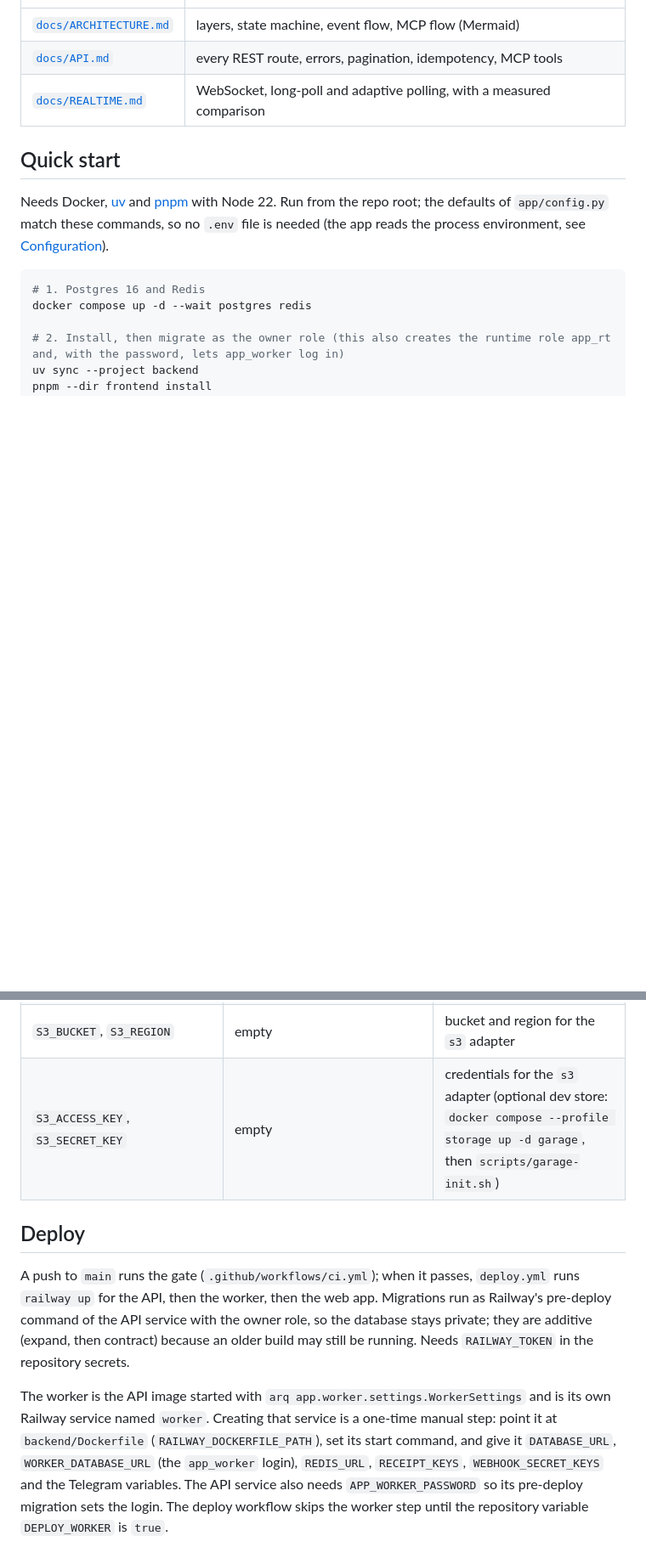
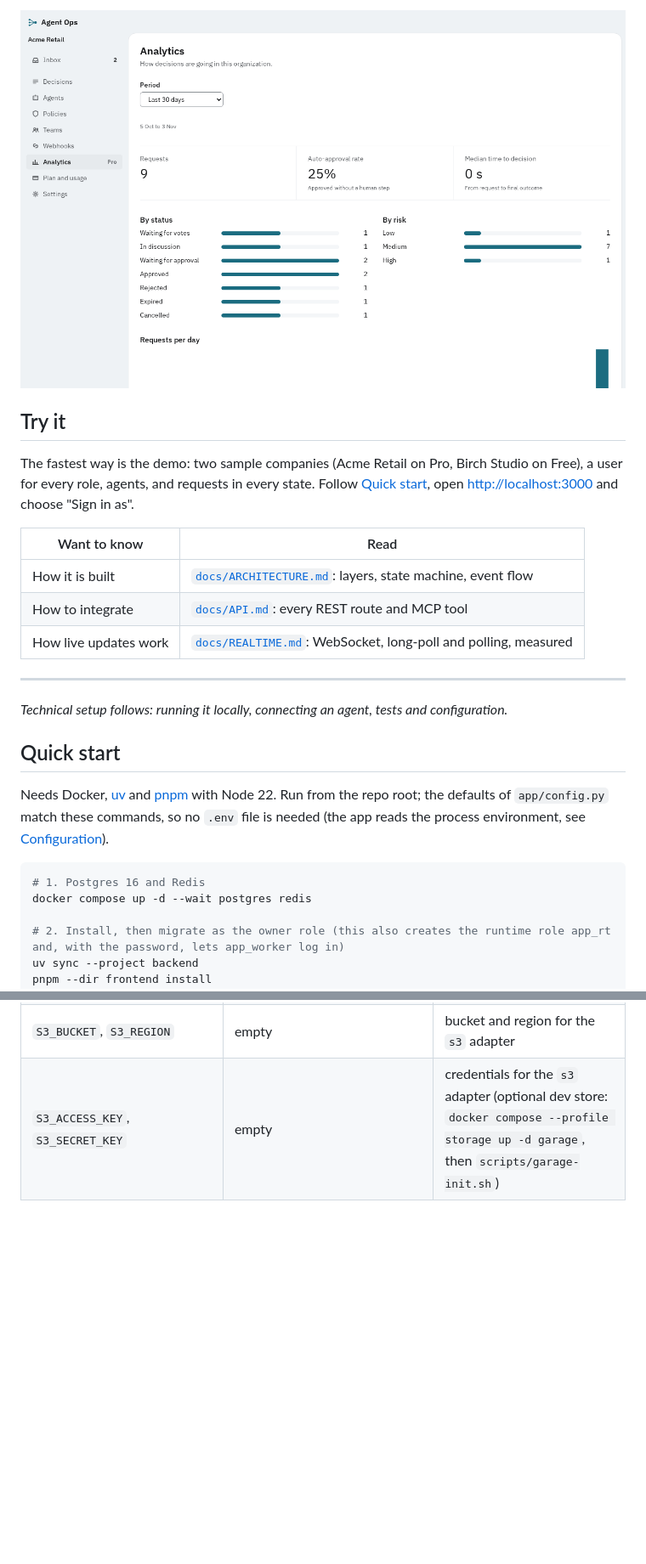
Before and after one commit to fakeplastique/agent-ops, a Markdown page: README.md, 2 parts joined by grey strips. Shown at 85% size. Rendered like a GitHub page; pictures changed too: assets/readme/analytics.png (added); blank space fills up the shorter version.

Commit message:
docs: product-first README with hero, screenshots and audit-ready positioning

```diff
--- a/README.md
+++ b/README.md
@@ -12,7 +59,21 @@ row-level security); another tenant's id answers 404.
+<p align="center">
+  <img src="./assets/readme/analytics.png" width="100%" alt="Analytics for the last 30 days: requests, auto-approval rate, and breakdowns by status and risk.">
+</p>
+
+## Try it
+
+The fastest way is the demo: two sample companies (Acme Retail on Pro, Birch Studio on Free), a user for every role, agents, and
+requests in every state. Follow [Quick start](#quick-start), open <http://localhost:3000> and choose "Sign in as".
+
+| Want to know | Read |
 |---|---|
-| [`docs/ARCHITECTURE.md`](docs/ARCHITECTURE.md) | layers, state machine, event flow, MCP flow (Mermaid) |
-| [`docs/API.md`](docs/API.md) | every REST route, errors, pagination, idempotency, MCP tools |
-| [`docs/REALTIME.md`](docs/REALTIME.md) | WebSocket, long-poll and adaptive polling, with a measured comparison |
+| How it is built | [`docs/ARCHITECTURE.md`](docs/ARCHITECTURE.md): layers, state machine, event flow |
+| How to integrate | [`docs/API.md`](docs/API.md): every REST route and MCP tool |
+| How live updates work | [`docs/REALTIME.md`](docs/REALTIME.md): WebSocket, long-poll and polling, measured |
+
+---
+
+*Technical setup follows: running it locally, connecting an agent, tests and configuration.*
 
 ## Quick start
 
@@ -120,17 +181,3 @@ Environment variables only; `.env.example` lists the dev defaults. Hosted runs (
 | `S3_ENDPOINT_URL`, `S3_PUBLIC_ENDPOINT_URL` | empty | S3-compatible endpoint (internal) and the host presigned URLs use |
 | `S3_BUCKET`, `S3_REGION` | empty | bucket and region for the `s3` adapter |
 | `S3_ACCESS_KEY`, `S3_SECRET_KEY` | empty | credentials for the `s3` adapter (optional dev store: `docker compose --profile storage up -d garage`, then `scripts/garage-init.sh`) |
-
-
-## Deploy
-
-A push to `main` runs the gate (`.github/workflows/ci.yml`); when it passes, `deploy.yml` runs `railway up` for the API, then the
-worker, then the web app. Migrations run as Railway's pre-deploy command of the API service with the owner role, so the database
-stays private; they are additive (expand, then contract) because an older build may still be running. Needs `RAILWAY_TOKEN` in the
-repository secrets.
-
-The worker is the API image started with `arq app.worker.settings.WorkerSettings` and is its own Railway service named `worker`.
-Creating that service is a one-time manual step: point it at `backend/Dockerfile` (`RAILWAY_DOCKERFILE_PATH`), set its start command,
-and give it `DATABASE_URL`, `WORKER_DATABASE_URL` (the `app_worker` login), `REDIS_URL`, `RECEIPT_KEYS`, `WEBHOOK_SECRET_KEYS` and the
-Telegram variables. The API service also needs `APP_WORKER_PASSWORD` so its pre-deploy migration sets the login. The deploy
-workflow skips the worker step until the repository variable `DEPLOY_WORKER` is `true`.
```
Also changed, not shown: other parts of README.md (+55 -8 lines), assets/readme/decision.png (added), assets/readme/inbox.png (added), assets/readme/receipt.png (added), 1 other file.
